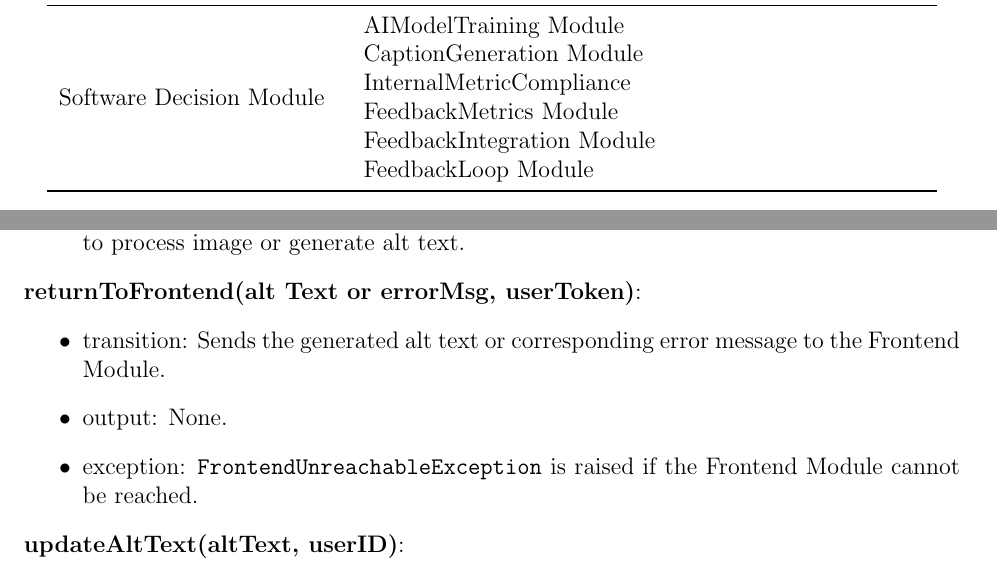
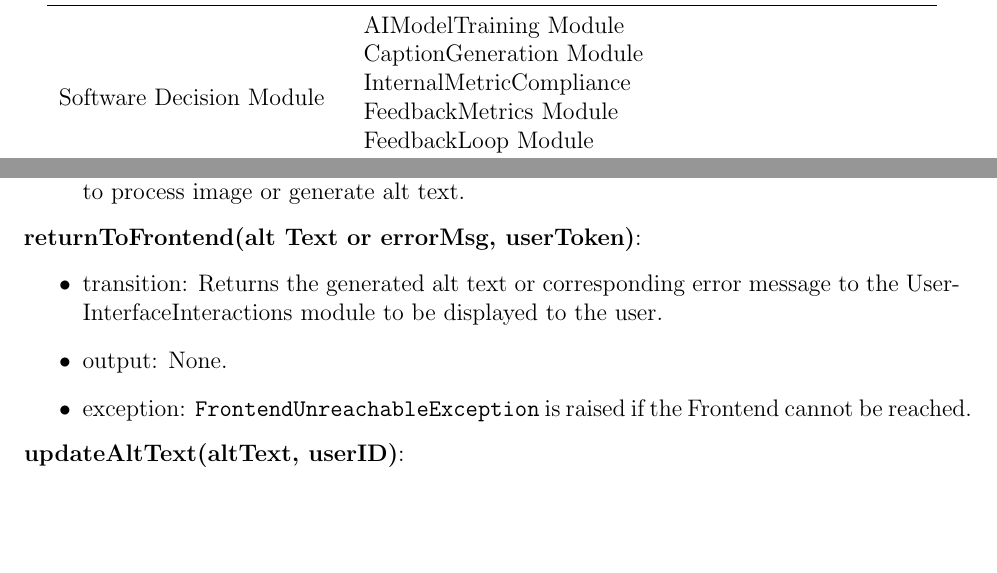
Before and after one commit to 4G06-CAPSTONE-2025/Reading4All, a LaTeX document (docs/Design/SoftDetailedDes/MIS.tex): two parts of pages 11 and 26 of 50, joined at a grey line, cut so that both start at the same text, the shorter picture padded with empty space. Compiled offline with pdfLaTeX.

Commit message:
update feedback integeration module name

```diff
--- a/docs/Design/SoftDetailedDes/MIS.tex
+++ b/docs/Design/SoftDetailedDes/MIS.tex
@@ -163,7 +163,6 @@ for this project.
     {CaptionGeneration Module}\\ &
     {InternalMetricCompliance}\\ &
     {FeedbackMetrics Module}\\ &
-    {FeedbackIntegration Module}\\ &
     {FeedbackLoop Module}\\
     \bottomrule
   \end{tabular}
@@ -803,11 +802,11 @@ None.
 
 \noindent \textbf{returnToFrontend(alt Text or errorMsg, userToken)}:
 \begin{itemize}
-  \item transition: Sends the generated alt text or corresponding
-    error message to the Frontend Module.
+  \item transition: Returns the generated alt text or corresponding
+    error message to the UserInterfaceInteractions module to be displayed to the user.
   \item output:  None.
   \item exception: \texttt{FrontendUnreachableException} is raised if
-    the Frontend Module cannot be reached.
+    the Frontend cannot be reached.
 \end{itemize}
 
 \noindent \textbf{updateAltText(altText, userID)}:
```
Also changed, not shown: docs/Design/SoftArchitecture/MG.tex (+1 -1 lines), docs/Design/SoftDetailedDes/MIS.tex (4 more changed lines).
